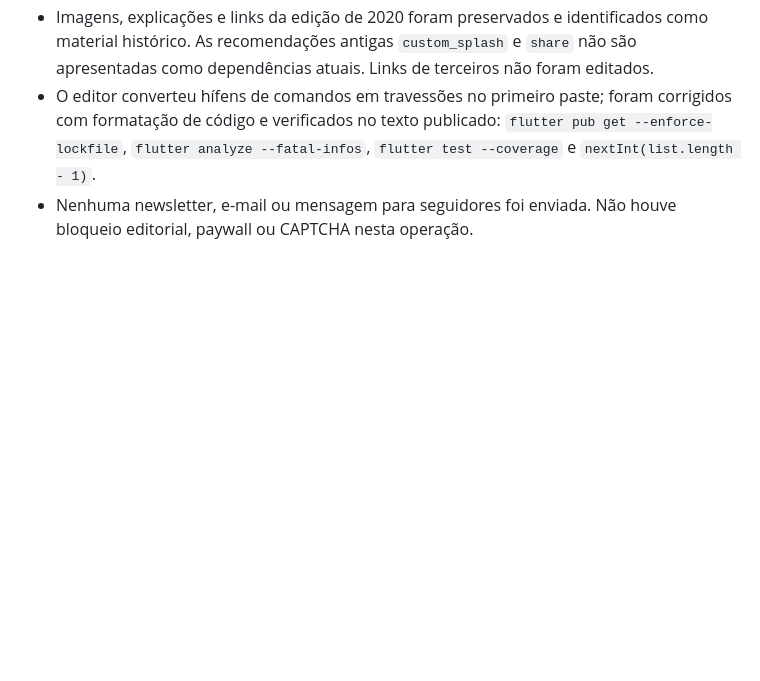
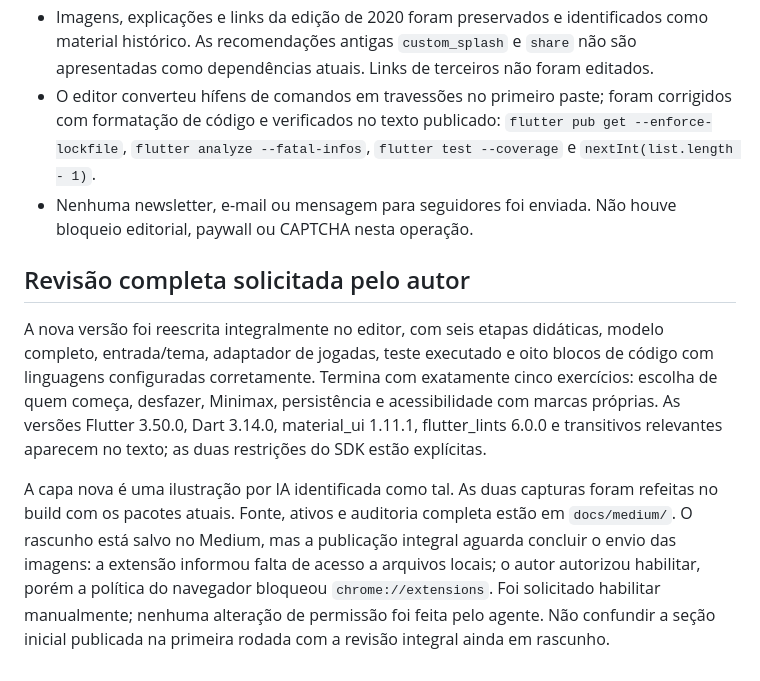
Before and after one commit to kleberandrade/tic-tac-toe-flutter, a Markdown page: docs/medium-update.pt-BR.md, the part around the change. Drawn GitHub-style; blank space fills up the shorter version.

```diff
--- a/docs/medium-update.pt-BR.md
+++ b/docs/medium-update.pt-BR.md
@@ -8,3 +8,9 @@
 - Imagens, explicações e links da edição de 2020 foram preservados e identificados como material histórico. As recomendações antigas `custom_splash` e `share` não são apresentadas como dependências atuais. Links de terceiros não foram editados.
 - O editor converteu hífens de comandos em travessões no primeiro paste; foram corrigidos com formatação de código e verificados no texto publicado: `flutter pub get --enforce-lockfile`, `flutter analyze --fatal-infos`, `flutter test --coverage` e `nextInt(list.length - 1)`.
 - Nenhuma newsletter, e-mail ou mensagem para seguidores foi enviada. Não houve bloqueio editorial, paywall ou CAPTCHA nesta operação.
+
+## Revisão completa solicitada pelo autor
+
+A nova versão foi reescrita integralmente no editor, com seis etapas didáticas, modelo completo, entrada/tema, adaptador de jogadas, teste executado e oito blocos de código com linguagens configuradas corretamente. Termina com exatamente cinco exercícios: escolha de quem começa, desfazer, Minimax, persistência e acessibilidade com marcas próprias. As versões Flutter 3.50.0, Dart 3.14.0, material_ui 1.11.1, flutter_lints 6.0.0 e transitivos relevantes aparecem no texto; as duas restrições do SDK estão explícitas.
+
+A capa nova é uma ilustração por IA identificada como tal. As duas capturas foram refeitas no build com os pacotes atuais. Fonte, ativos e auditoria completa estão em `docs/medium/`. O rascunho está salvo no Medium, mas a publicação integral aguarda concluir o envio das imagens: a extensão informou falta de acesso a arquivos locais; o autor autorizou habilitar, porém a política do navegador bloqueou `chrome://extensions`. Foi solicitado habilitar manualmente; nenhuma alteração de permissão foi feita pelo agente. Não confundir a seção inicial publicada na primeira rodada com a revisão integral ainda em rascunho.
```
Also changed, not shown: README.md (+8 -6 lines), docs/WORK_LOG.md (+9 -0 lines), docs/screenshots/desktop-win.jpg, docs/screenshots/mobile-computer.jpg, 3 other files.
